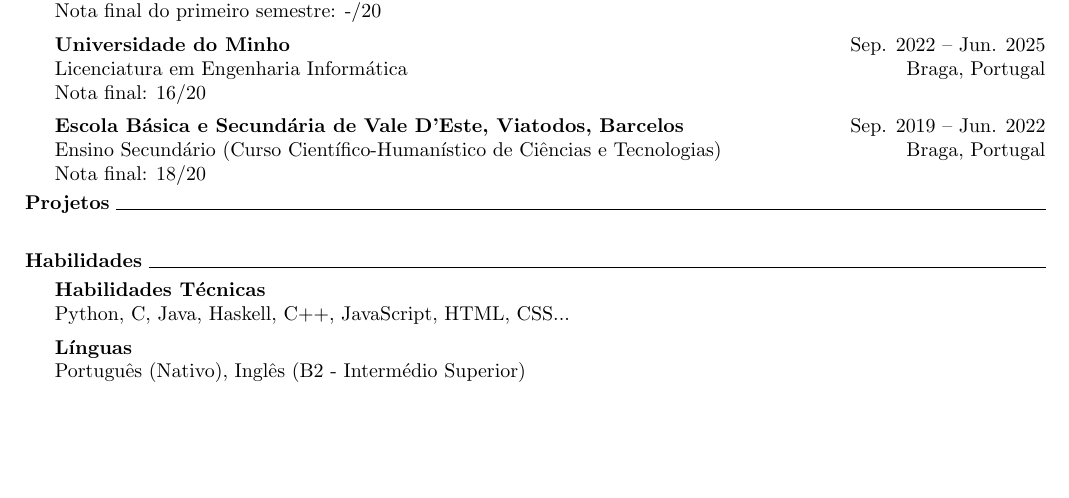
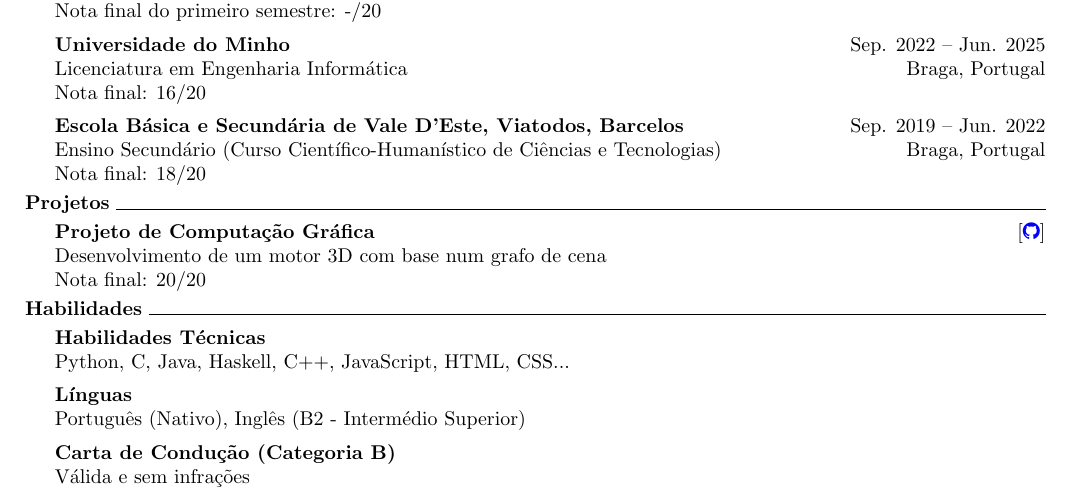
Before and after one commit to a104437ana/cv, a LaTeX CV (pt_no_photo/cv.tex, which reads sections/preamble.tex, sections/pt/sections/projects.tex, sections/pt/sections/skills.tex): part of the page, cut so that both start at the same text, the shorter picture padded with empty space. Compiled offline with pdfLaTeX.

Commit message:
Update CV with additional information and reorganize repository structure

```diff
--- a/pt_no_photo/cv.tex
+++ b/pt_no_photo/cv.tex
@@ -1,11 +1,4 @@
-\documentclass{article}
-\usepackage[utf8]{inputenc}
-\usepackage{graphicx}
-\usepackage[a4paper, margin=1.5cm]{geometry}
-\usepackage{changepage}
-\usepackage[colorlinks=true, linkcolor=blue, urlcolor=blue, citecolor=blue]{hyperref}
-\usepackage{hyperref}
-\pagestyle{empty}
+\input{../sections/preamble.tex}
 \begin{document}
 \input{../sections/pt/header_no_photo.tex}
 \input{../sections/pt/body.tex}
--- /dev/null
+++ b/sections/preamble.tex
@@ -0,0 +1,9 @@
+\documentclass{article}
+\usepackage[utf8]{inputenc}
+\usepackage{graphicx}
+\usepackage[a4paper, margin=1.5cm]{geometry}
+\usepackage{changepage}
+\usepackage[colorlinks=true, linkcolor=blue, urlcolor=blue, citecolor=blue]{hyperref}
+\usepackage{hyperref}
+\usepackage{fontawesome}
+\pagestyle{empty}
--- a/sections/pt/sections/projects.tex
+++ b/sections/pt/sections/projects.tex
@@ -2,5 +2,8 @@
 \noindent\hrulefill
 \vspace{0.25em}
 \begin{adjustwidth}{1.5em}{0em}
+\textbf{Projeto de Computação Gráfica} \hfill [\href{https://github.com/a104437ana/CG}{\faGithub}] \\
+Desenvolvimento de um motor 3D com base num grafo de cena\\
+Nota final: 20/20
 \end{adjustwidth}
 \vspace{0.25em}
--- a/sections/pt/sections/skills.tex
+++ b/sections/pt/sections/skills.tex
@@ -8,5 +8,9 @@ Python, C, Java, Haskell, C++, JavaScript, HTML, CSS...
 \\
 \textbf{Línguas}\\
 Português (Nativo), Inglês (B2 - Intermédio Superior)
+\vspace{0.5em}
+\\
+\textbf{Carta de Condução (Categoria B)}\\
+Válida e sem infrações
 \end{adjustwidth}
 \vspace{0.25em}
```
Also changed, not shown: en_no_photo/cv.tex (+1 -8 lines), en_photo/cv.tex (+1 -8 lines), pt_photo/cv.tex (+1 -8 lines), sections/en/sections/projects.tex (+3 -0 lines), sections/en/sections/skills.tex (+4 -0 lines), en_no_photo/cv.pdf, en_photo/cv.pdf, pt_no_photo/cv.pdf, pt_photo/cv.pdf.
